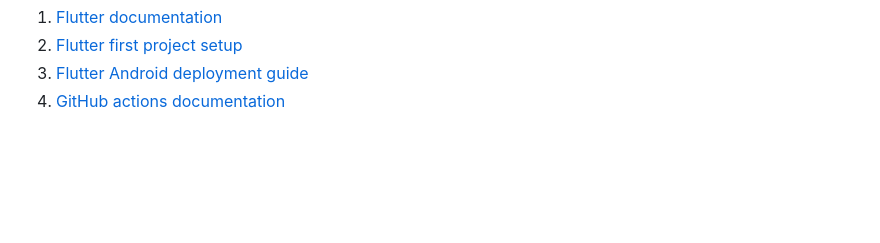
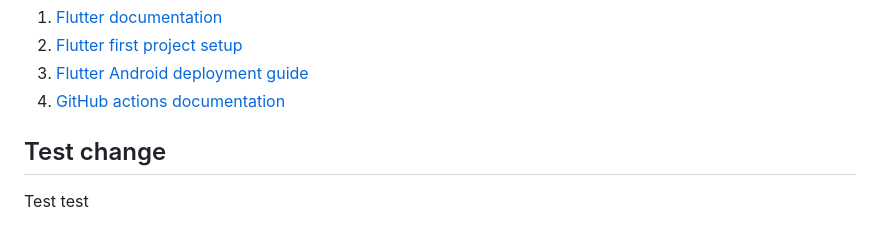
Before and after one commit to mbudaev7/hi_flutter, a Markdown page: README.md, the part around the change. GitHub-like rendering; blank space fills up the shorter version.

Commit message:
Test change (#7)
Co-authored-by: Maksym Budaev <mbudaev@apple.com>

```diff
--- a/README.md
+++ b/README.md
@@ -91,3 +91,6 @@ The list of issues encountered during configuration:
 2. [Flutter first project setup](https://codelabs.developers.google.com/codelabs/flutter-codelab-first#0)
 3. [Flutter Android deployment guide](https://docs.flutter.dev/deployment/android)
 4. [GitHub actions documentation](https://docs.github.com/en/actions/quickstart)
+
+## Test change
+Test test
```
